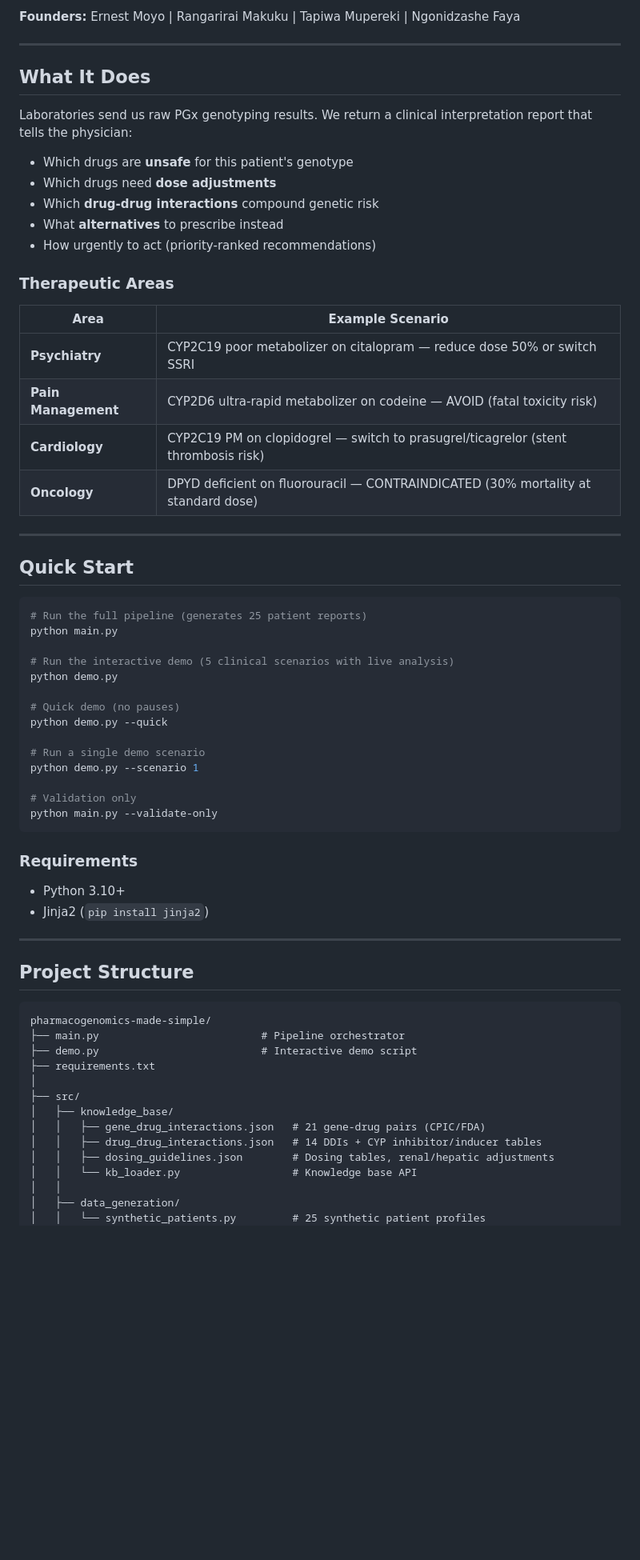
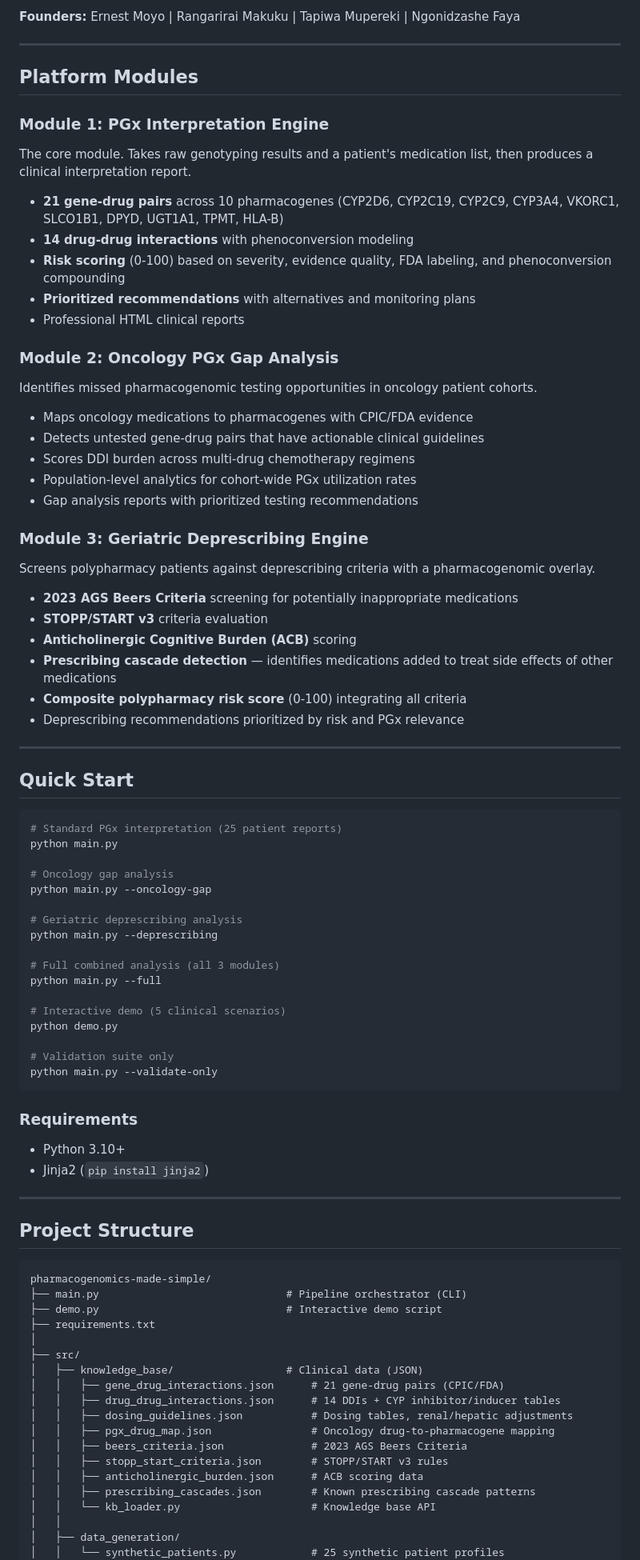
Before and after one commit to ernestmoyo/pharmacogenomics-made-simple, a Markdown page: README.md, the part around one of its changes. Shown at 80% size. Rendered like a GitHub page; blank space fills up the shorter version.

````diff
--- a/README.md
+++ b/README.md
@@ -8,43 +8,57 @@ A B2B platform that transforms raw pharmacogenomic test data into actionable, ph
 
 ---
 
-## What It Does
+## Platform Modules
 
-Laboratories send us raw PGx genotyping results. We return a clinical interpretation report that tells the physician:
+### Module 1: PGx Interpretation Engine
+The core module. Takes raw genotyping results and a patient's medication list, then produces a clinical interpretation report.
 
-- Which drugs are **unsafe** for this patient's genotype
-- Which drugs need **dose adjustments**
-- Which **drug-drug interactions** compound genetic risk
-- What **alternatives** to prescribe instead
-- How urgently to act (priority-ranked recommendations)
+- **21 gene-drug pairs** across 10 pharmacogenes (CYP2D6, CYP2C19, CYP2C9, CYP3A4, VKORC1, SLCO1B1, DPYD, UGT1A1, TPMT, HLA-B)
+- **14 drug-drug interactions** with phenoconversion modeling
+- **Risk scoring** (0-100) based on severity, evidence quality, FDA labeling, and phenoconversion compounding
+- **Prioritized recommendations** with alternatives and monitoring plans
+- Professional HTML clinical reports
 
-### Therapeutic Areas
+### Module 2: Oncology PGx Gap Analysis
+Identifies missed pharmacogenomic testing opportunities in oncology patient cohorts.
 
-| Area | Example Scenario |
-|------|-----------------|
-| **Psychiatry** | CYP2C19 poor metabolizer on citalopram — reduce dose 50% or switch SSRI |
-| **Pain Management** | CYP2D6 ultra-rapid metabolizer on codeine — AVOID (fatal toxicity risk) |
-| **Cardiology** | CYP2C19 PM on clopidogrel — switch to prasugrel/ticagrelor (stent thrombosis risk) |
-| **Oncology** | DPYD deficient on fluorouracil — CONTRAINDICATED (30% mortality at standard dose) |
+- Maps oncology medications to pharmacogenes with CPIC/FDA evidence
+- Detects untested gene-drug pairs that have actionable clinical guidelines
+- Scores DDI burden across multi-drug chemotherapy regimens
+- Population-level analytics for cohort-wide PGx utilization rates
+- Gap analysis reports with prioritized testing recommendations
+
+### Module 3: Geriatric Deprescribing Engine
+Screens polypharmacy patients against deprescribing criteria with a pharmacogenomic overlay.
+
+- **2023 AGS Beers Criteria** screening for potentially inappropriate medications
+- **STOPP/START v3** criteria evaluation
+- **Anticholinergic Cognitive Burden (ACB)** scoring
+- **Prescribing cascade detection** — identifies medications added to treat side effects of other medications
+- **Composite polypharmacy risk score** (0-100) integrating all criteria
+- Deprescribing recommendations prioritized by risk and PGx relevance
 
 ---
 
 ## Quick Start
 
 ```bash
-# Run the full pipeline (generates 25 patient reports)
+# Standard PGx interpretation (25 patient reports)
 python main.py
 
-# Run the interactive demo (5 clinical scenarios with live analysis)
+# Oncology gap analysis
+python main.py --oncology-gap
+
+# Geriatric deprescribing analysis
+python main.py --deprescribing
+
+# Full combined analysis (all 3 modules)
+python main.py --full
+
+# Interactive demo (5 clinical scenarios)
 python demo.py
 
-# Quick demo (no pauses)
-python demo.py --quick
-
-# Run a single demo scenario
-python demo.py --scenario 1
-
-# Validation only
+# Validation suite only
 python main.py --validate-only
 ```
 
@@ -59,17 +73,22 @@ python main.py --validate-only
 
 ```
 pharmacogenomics-made-simple/
-├── main.py                          # Pipeline orchestrator
-├── demo.py                          # Interactive demo script
+├── main.py                              # Pipeline orchestrator (CLI)
+├── demo.py                              # Interactive demo script
 ├── requirements.txt
 │
 ├── src/
-│   ├── knowledge_base/
-│   │   ├── gene_drug_interactions.json   # 21 gene-drug pairs (CPIC/FDA)
-│   │   ├── drug_drug_interactions.json   # 14 DDIs + CYP inhibitor/inducer tables
-│   │   ├── dosing_guidelines.json        # Dosing tables, renal/hepatic adjustments
-│   │   └── kb_loader.py                  # Knowledge base API
+│   ├── knowledge_base/                  # Clinical data (JSON)
+│   │   ├── gene_drug_interactions.json      # 21 gene-drug pairs (CPIC/FDA)
+│   │   ├── drug_drug_interactions.json      # 14 DDIs + CYP inhibitor/inducer tables
+│   │   ├── dosing_guidelines.json           # Dosing tables, renal/hepatic adjustments
+│   │   ├── pgx_drug_map.json                # Oncology drug-to-pharmacogene mapping
+│   │   ├── beers_criteria.json              # 2023 AGS Beers Criteria
+│   │   ├── stopp_start_criteria.json        # STOPP/START v3 rules
+│   │   ├── anticholinergic_burden.json      # ACB scoring data
+│   │   ├── prescribing_cascades.json        # Known prescribing cascade patterns
+│   │   └── kb_loader.py                     # Knowledge base API
 │   │
 │   ├── data_generation/
-│   │   └── synthetic_patients.py         # 25 synthetic patient profiles
+│   │   └── synthetic_patients.py            # 25 synthetic patient profiles
 │   │
````
Also changed, not shown: other parts of README.md (+74 -62 lines), docs/meetings/2025-02-08_team-kickoff.md (+8 -22 lines), docs/meetings/2026-03-01_strategy-and-next-steps.md (+8 -15 lines).
